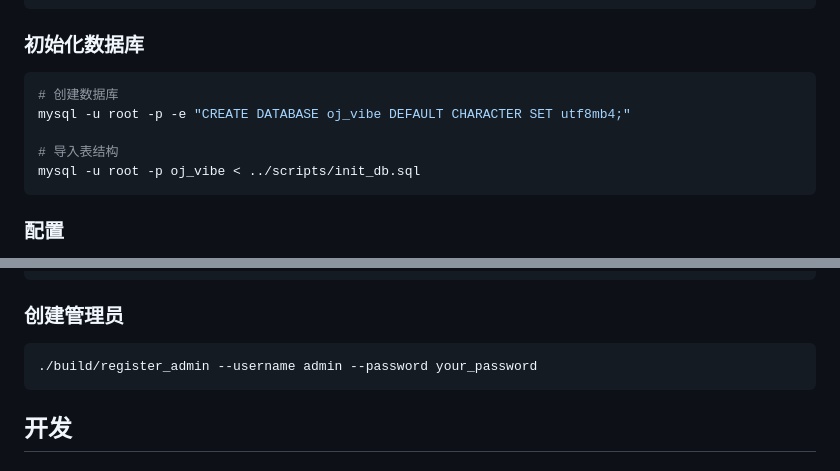
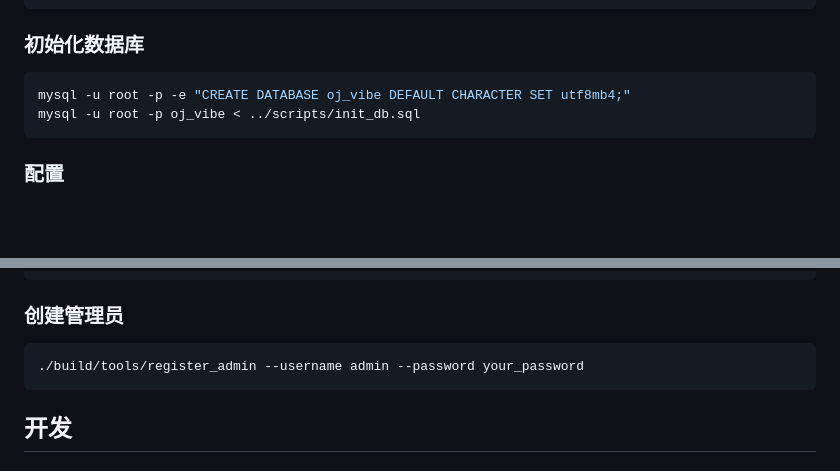
Before and after one commit to shilinnull/oj-vibe-coding, a Markdown page: README.md, 2 parts joined by grey strips. Rendered like a GitHub page; blank space fills up the shorter version.

````diff
--- a/README.md
+++ b/README.md
@@ -58,10 +64,7 @@ make -j$(nproc)
 ### 初始化数据库
 
 ```bash
-# 创建数据库
 mysql -u root -p -e "CREATE DATABASE oj_vibe DEFAULT CHARACTER SET utf8mb4;"
-
-# 导入表结构
 mysql -u root -p oj_vibe < ../scripts/init_db.sql
 ```
 
@@ -103,7 +106,7 @@ auth:
 ### 创建管理员
 
 ```bash
-./build/register_admin --username admin --password your_password
+./build/tools/register_admin --username admin --password your_password
 ```
 
 ## 开发
````
Also changed, not shown: other parts of README.md (+34 -21 lines), docs/SPEC.md (+113 -25 lines).
